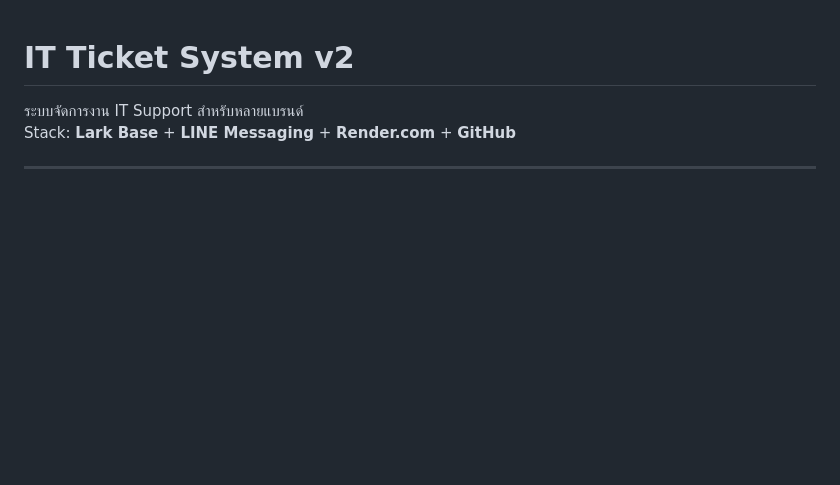
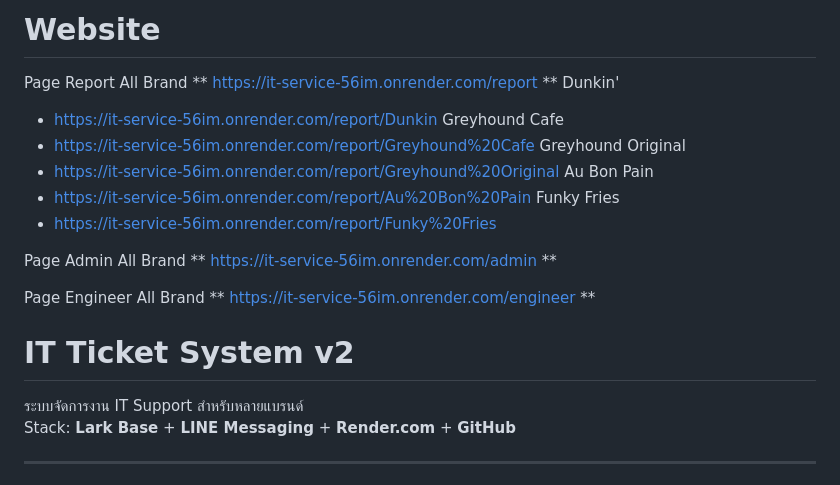
Before and after one commit to itsservice/it_service, a Markdown page: README.md, the part around the change. GitHub-like rendering; blank space fills up the shorter version.

```diff
--- a/README.md
+++ b/README.md
@@ -1,3 +1,23 @@
+# Website
+Page Report All Brand
+** https://it-service-56im.onrender.com/report **
+Dunkin'
+  - https://it-service-56im.onrender.com/report/Dunkin
+Greyhound Cafe
+  - https://it-service-56im.onrender.com/report/Greyhound%20Cafe
+Greyhound Original
+  - https://it-service-56im.onrender.com/report/Greyhound%20Original
+Au Bon Pain
+  - https://it-service-56im.onrender.com/report/Au%20Bon%20Pain
+Funky Fries
+  - https://it-service-56im.onrender.com/report/Funky%20Fries
+
+Page Admin All Brand
+** https://it-service-56im.onrender.com/admin **
+
+Page Engineer All Brand
+** https://it-service-56im.onrender.com/engineer **
+
 # IT Ticket System v2
 
 ระบบจัดการงาน IT Support สำหรับหลายแบรนด์
```
